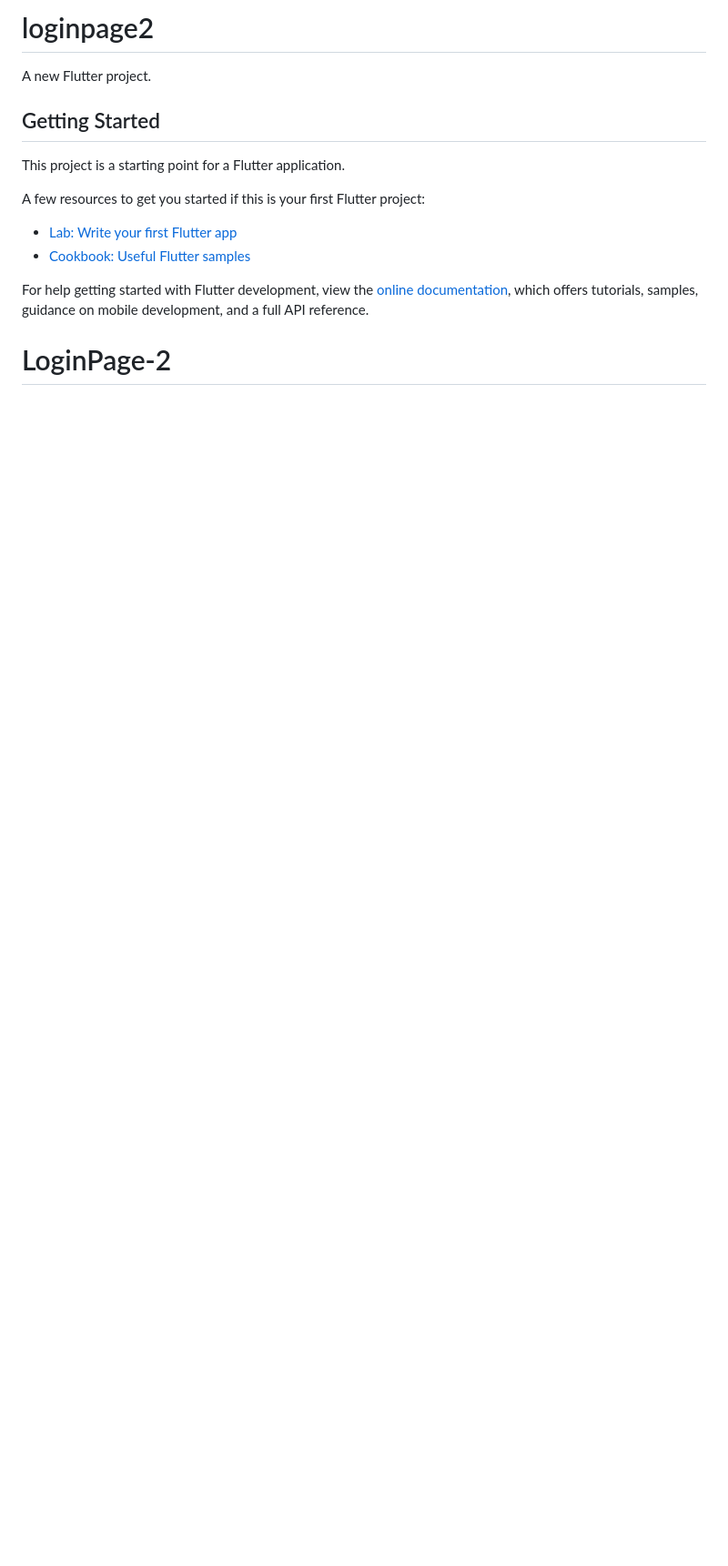
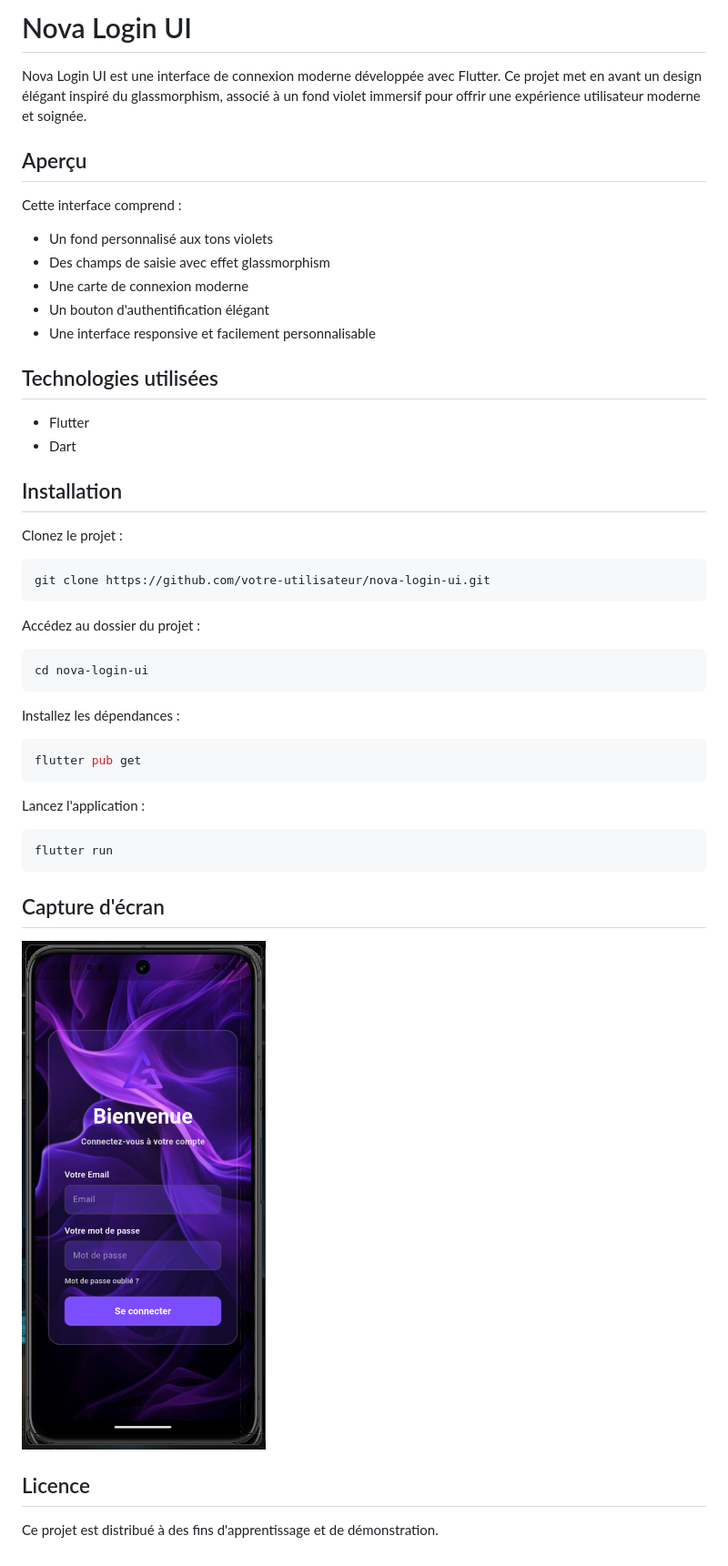
Before and after one commit to Mourtada-002/Nova-LoginUI, a Markdown page: README.md, the part around the change. Shown at 91% size. Drawn GitHub-style; pictures changed too: screenshots/login-screen.png (added); blank space fills up the shorter version.

Commit message:
Ajout fonctionnalité X

````diff
--- a/README.md
+++ b/README.md
@@ -1,17 +1,52 @@
-# loginpage2
+# Nova Login UI
 
-A new Flutter project.
+Nova Login UI est une interface de connexion moderne développée avec Flutter. Ce projet met en avant un design élégant inspiré du glassmorphism, associé à un fond violet immersif pour offrir une expérience utilisateur moderne et soignée.
 
-## Getting Started
+## Aperçu
 
-This project is a starting point for a Flutter application.
+Cette interface comprend :
 
-A few resources to get you started if this is your first Flutter project:
+* Un fond personnalisé aux tons violets
+* Des champs de saisie avec effet glassmorphism
+* Une carte de connexion moderne
+* Un bouton d'authentification élégant
+* Une interface responsive et facilement personnalisable
 
-- [Lab: Write your first Flutter app](https://docs.flutter.dev/get-started/codelab)
-- [Cookbook: Useful Flutter samples](https://docs.flutter.dev/cookbook)
+## Technologies utilisées
 
-For help getting started with Flutter development, view the
-[online documentation](https://docs.flutter.dev/), which offers tutorials,
-samples, guidance on mobile development, and a full API reference.
-# LoginPage-2
+* Flutter
+* Dart
+
+## Installation
+
+Clonez le projet :
+
+```bash
+git clone https://github.com/votre-utilisateur/nova-login-ui.git
+```
+
+Accédez au dossier du projet :
+
+```bash
+cd nova-login-ui
+```
+
+Installez les dépendances :
+
+```bash
+flutter pub get
+```
+
+Lancez l'application :
+
+```bash
+flutter run
+```
+
+## Capture d'écran
+
+![Nova Login UI](screenshots/login-screen.png)
+
+## Licence
+
+Ce projet est distribué à des fins d'apprentissage et de démonstration.
````
